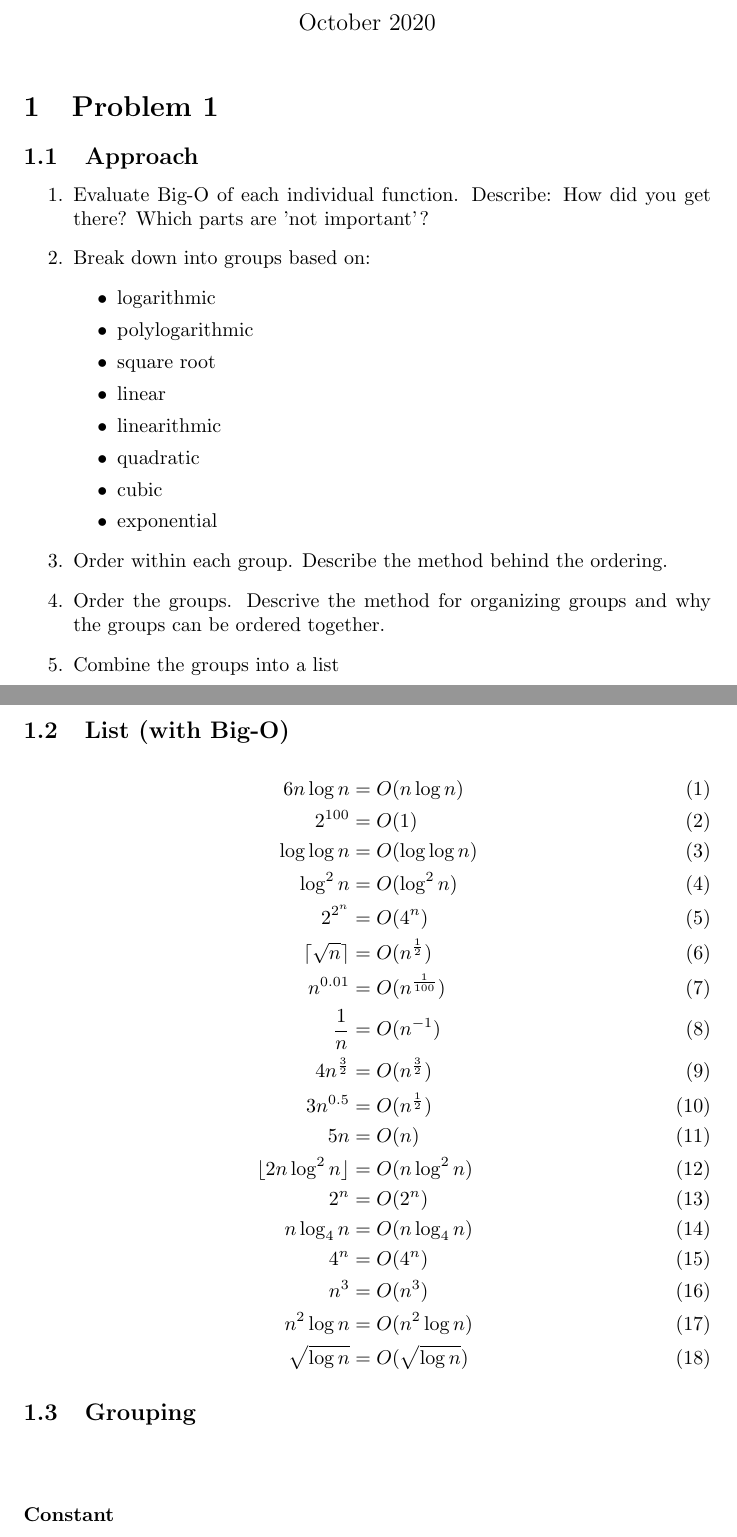
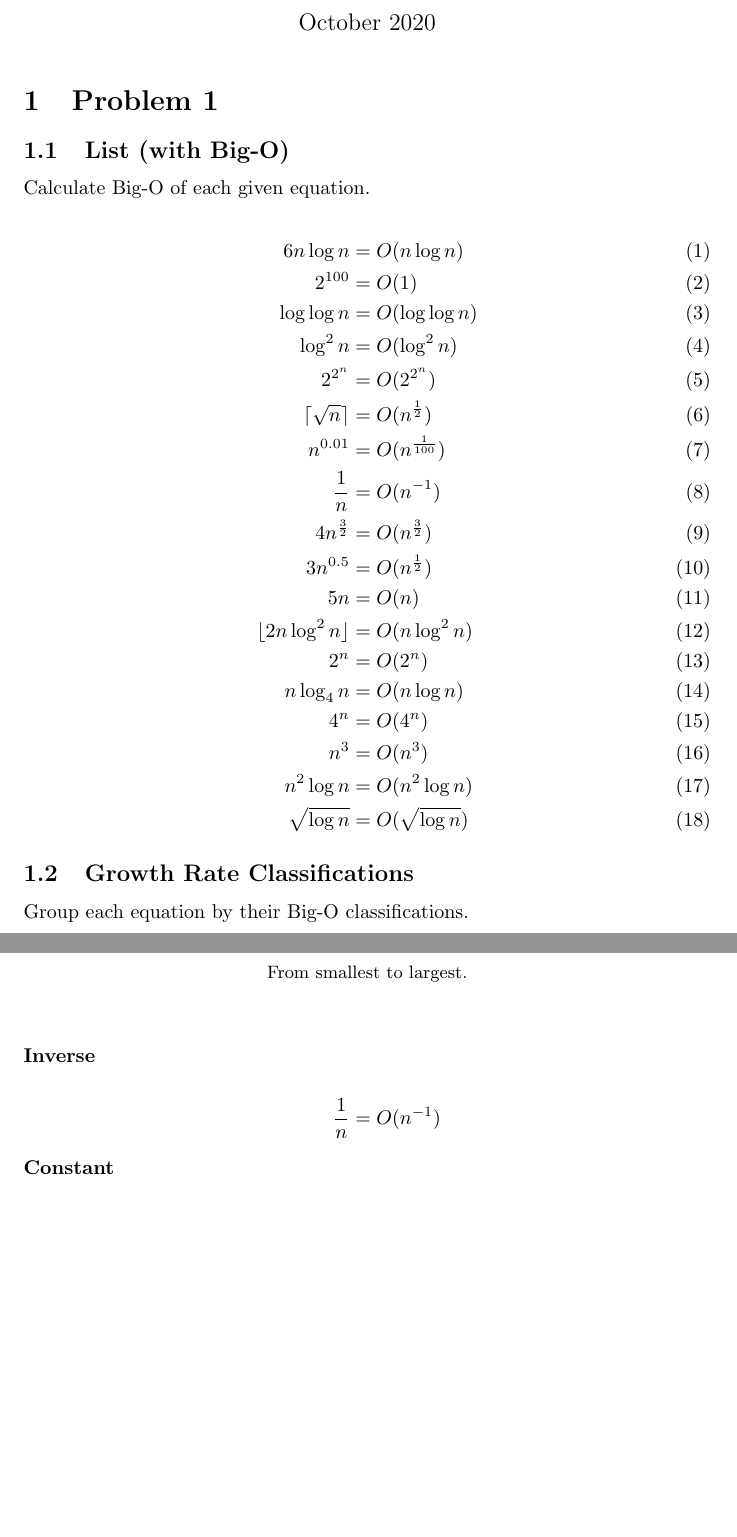
Before and after one commit to luciengaitskell/csci-aerie, a LaTeX problem sheet (cs1570/homework1/response.tex): two parts of pages 1 and 2 of 5 before the commit and two parts of pages 1 and 2 of 4 after it, joined at a grey line, cut so that both start at the same text, the shorter picture padded with empty space. Compiled offline with pdfLaTeX.

Commit message:
Address revisions to homework 1 problem 1

```diff
--- a/cs1570/homework1/response.tex
+++ b/cs1570/homework1/response.tex
@@ -13,35 +13,17 @@
 \maketitle
 
 \section{Problem 1}
-\subsection{Approach}
-
-\begin{enumerate}
-    \item Evaluate Big-O of each individual function. Describe: How did you get there? Which parts are 'not important'?
-    \item Break down into groups based on:
-    \begin{itemize}
-        \item logarithmic
-        \item polylogarithmic
-        \item square root
-        \item linear
-        \item linearithmic
-        \item quadratic
-        \item cubic
-        \item exponential
-    \end{itemize}
-    \item Order within each group. Describe the method behind the ordering.
-    \item Order the groups. Descrive the method for organizing groups and why the groups can be ordered together.
-    \item Combine the groups into a list
-\end{enumerate}
 
 \subsection{List (with Big-O)}
 
+Calculate Big-O of each given equation.
 
 \begin{align}
     6n\log n &= O(n\log n) \\
     2^{100} &= O(1) \\
     \log \log n &= O(\log \log n) \\
     \log^2 n &= O(\log^2 n) \\
-    2^{2^{n}} &= O(4^{n}) \\
+    2^{2^{n}} &= O(2^{2^{n}}) \\
     \lceil \sqrt{n} \rceil &= O(n^{\frac{1}{2}}) \\
     n^{0.01} &= O(n^{\frac{1}{100}}) \\
     \frac{1}{n} &= O(n^{-1}) \\
@@ -50,41 +32,49 @@
     5n &= O(n)\\
     \lfloor 2n \log^2n \rfloor &= O(n \log^2n) \\
     2^n &= O(2^n) \\
-    n \log_4 n &= O(n \log_4 n) \\
+    n \log_4 n &= O(n \log n) \\
     4^n &= O(4^n) \\
     n^3 &= O(n^3) \\
     n^2 \log n &= O(n^2 \log n) \\
     \sqrt{\log n} &= O(\sqrt{\log n})
 \end{align}
 
-\subsection{Grouping}
+\subsection{Growth Rate Classifications}
+
+Group each equation by their Big-O classifications.
+
+\begin{center}
+    \small From smallest to largest.
+\end{center}
 
 \begin{align*}
+    \intertext{\subsubsection*{Inverse}}
+    \frac{1}{n} &= O(n^{-1})
     \intertext{\subsubsection*{Constant}}
     2^{100} &= O(1)
     \intertext{\subsubsection*{Polylogarithmic}}
     \sqrt{\log n} &= O(\log^{\frac{1}{2}}n) \\
     \log^2 n &= O(\log^2 n)
-    \intertext{\subsubsection*{Inverse}}
-    \frac{1}{n} &= O(n^{-1})
+    \intertext{\subsubsection*{Logarithmic}}
+    \log \log n &= O(\log \log n)
     \intertext{\subsubsection*{Root}}
     3n^{0.5} &= O(n^{\frac{1}{2}}) \\
     \lceil \sqrt{n} \rceil &= O(n^{\frac{1}{2}}) \\
     n^{0.01} &= O(n^{\frac{1}{100}})
+    \intertext{\subsubsection*{Linear}}
+    5n &= O(n) \\
     \intertext{\subsubsection*{Linearithmic}}
-    n \log_4 n &= O(n \log_4 n) \\
+    \lfloor 2n \log^2n \rfloor &= O(n \log^2n) \\
+    n \log_4 n &= O(n \log n) \\
     6n\log n &= O(n\log n)
-    \intertext{\subsubsection*{Polynomial}}
+    \intertext{\subsubsection*{Quadratic}}
+    4n^{\frac{3}{2}} &= O(n^{\frac{3}{2}}) \\
+    n^2 \log n &= O(n^2 \log n)
+    \intertext{\subsubsection*{Cubic}}
     n^3 &= O(n^3) \\
-    5n &= O(n) \\
-    4n^{\frac{3}{2}} &= O(n^{\frac{3}{2}})
     \intertext{\subsubsection*{Exponential}}
     4^n &= O(4^n) \\
     2^n &= O(2^n) \\
-    2^{2^{n}} &= O(4^{n})
-    \intertext{\subsubsection*{Other}}
-    \lfloor 2n \log^2n \rfloor &= O(n \log^2n) \\
-    \log \log n &= O(\log \log n) \\
-    n^2 \log n &= O(n^2 \log n)
+    2^{2^{n}} &= O(2^{2^{n}})
 \end{align*}
 
```
Also changed, not shown: cs1570/homework1/response.tex (30 more changed lines).
